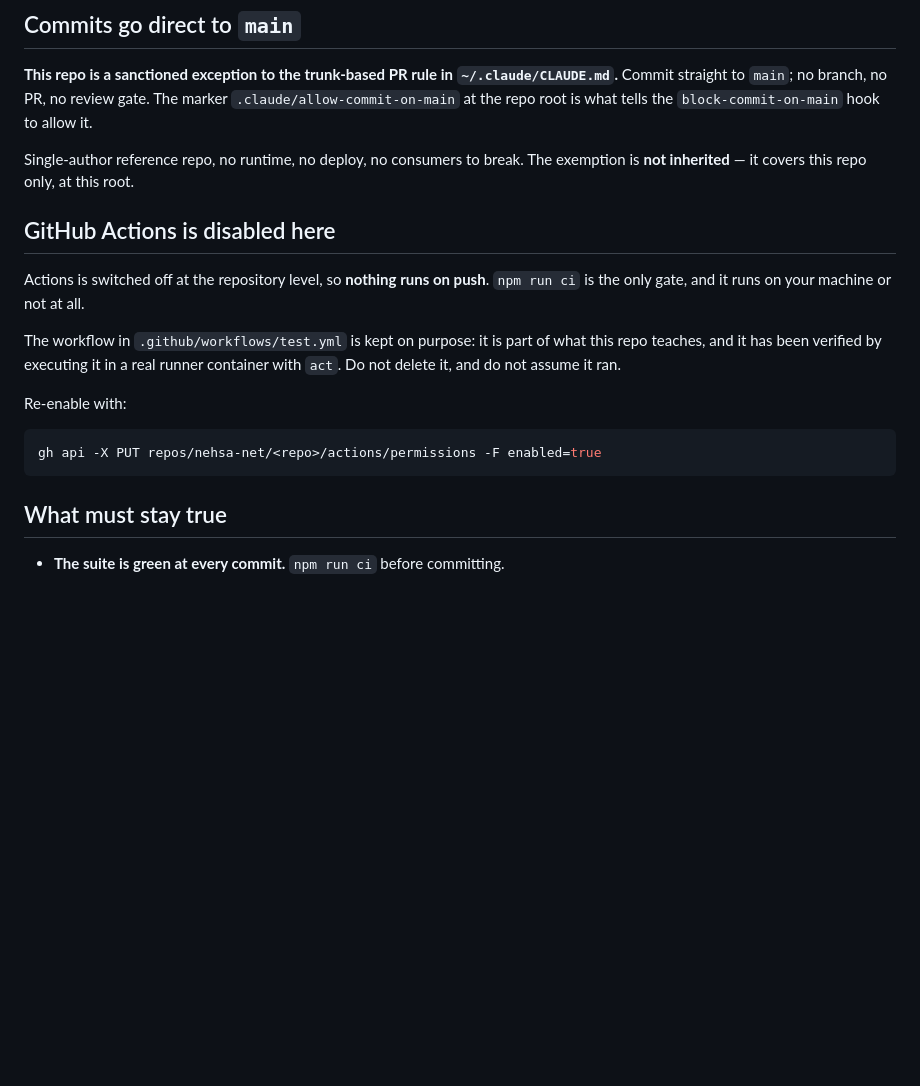
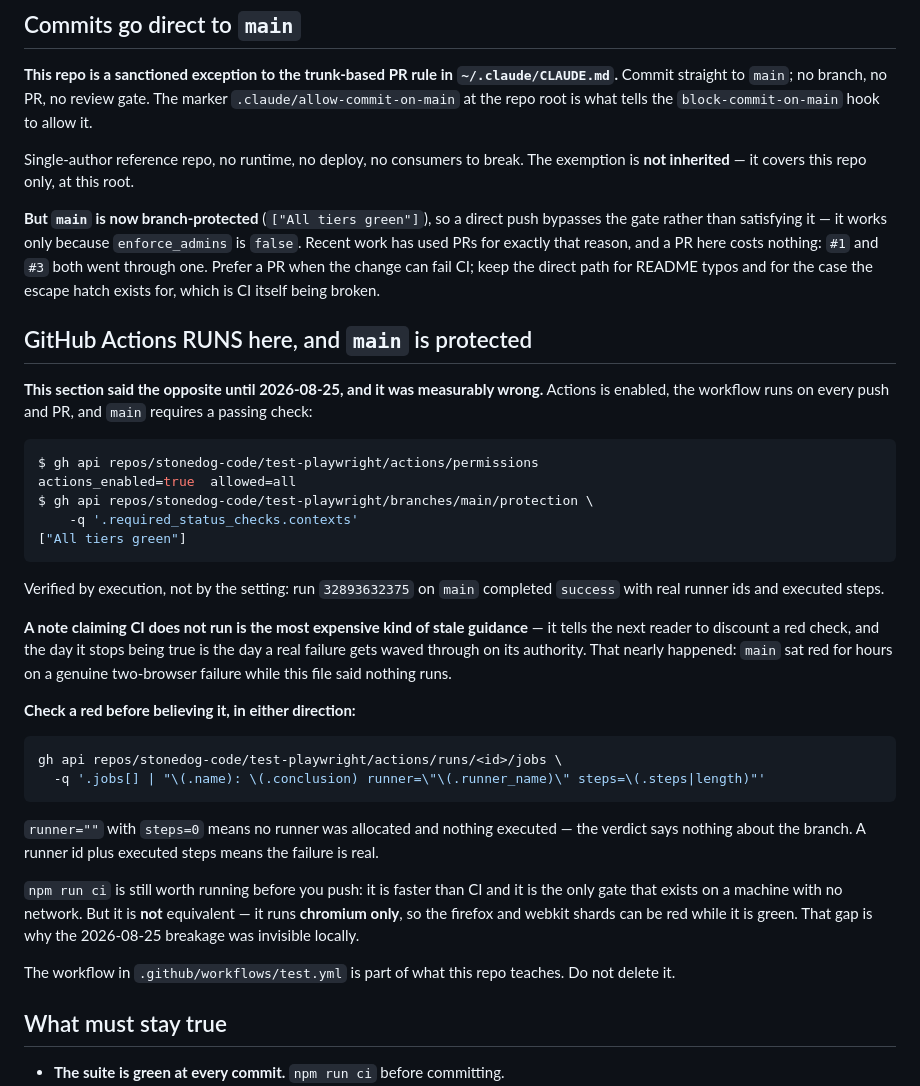
Before and after one commit to stonedog-code/test-playwright, a Markdown page: CLAUDE.md, the part around the change. Rendered like a GitHub page; blank space fills up the shorter version.

Commit message:
docs: correct two false claims about CI in this repo's own guidance (#4)
CLAUDE.md said "Actions is switched off at the repository level, so nothing
runs on push" and "npm run ci is the only gate". Both are false, measured:

  actions_enabled=true  allowed=all
  required_status_checks.contexts = ["All tiers green"]

and run 32893632375 on main completed success with real runner ids and
executed steps.

This is the class of stale note that costs the most. It tells the next reader
to discount a red check — and main sat red for hours on a genuine firefox and
webkit failure (NEH-1180, NEH-1013) while this file said nothing runs.

Three corrections:

- Actions runs and main is protected. Includes the runner="" / steps=0 check
  for telling a real failure from an unallocated runner, in both directions.
- npm run ci is chromium ONLY, so it can be green while two shards are red.
  That gap is precisely why the 2026-08-25 breakage was invisible locally.
- The re-enable command named repos/nehsa-net, an org that has held nothing
  since the 2026-08-20 migration to stonedog-code.

The direct-to-main exemption is kept — it is a real decision and the marker is
still there — but noted as bypassing the gate rather than satisfying it, which
works only because enforce_admins is false.

````diff
--- a/CLAUDE.md
+++ b/CLAUDE.md
@@ -14,20 +14,55 @@ the `block-commit-on-main` hook to allow it.
 Single-author reference repo, no runtime, no deploy, no consumers to break. The
 exemption is **not inherited** — it covers this repo only, at this root.
 
-## GitHub Actions is disabled here
+**But `main` is now branch-protected** (`["All tiers green"]`), so a direct push
+bypasses the gate rather than satisfying it — it works only because
+`enforce_admins` is `false`. Recent work has used PRs for exactly that reason,
+and a PR here costs nothing: `#1` and `#3` both went through one. Prefer a PR
+when the change can fail CI; keep the direct path for README typos and for the
+case the escape hatch exists for, which is CI itself being broken.
 
-Actions is switched off at the repository level, so **nothing runs on push**.
-`npm run ci` is the only gate, and it runs on your machine or not at all.
+## GitHub Actions RUNS here, and `main` is protected
 
-The workflow in `.github/workflows/test.yml` is kept on purpose: it is part of
-what this repo teaches, and it has been verified by executing it in a real
-runner container with `act`. Do not delete it, and do not assume it ran.
+**This section said the opposite until 2026-08-25, and it was measurably wrong.**
+Actions is enabled, the workflow runs on every push and PR, and `main` requires
+a passing check:
 
-Re-enable with:
+```console
+$ gh api repos/stonedog-code/test-playwright/actions/permissions
+actions_enabled=true  allowed=all
+$ gh api repos/stonedog-code/test-playwright/branches/main/protection \
+    -q '.required_status_checks.contexts'
+["All tiers green"]
+```
+
+Verified by execution, not by the setting: run `32893632375` on `main` completed
+`success` with real runner ids and executed steps.
+
+**A note claiming CI does not run is the most expensive kind of stale guidance** —
+it tells the next reader to discount a red check, and the day it stops being true
+is the day a real failure gets waved through on its authority. That nearly
+happened: `main` sat red for hours on a genuine two-browser failure while this
+file said nothing runs.
+
+**Check a red before believing it, in either direction:**
 
 ```bash
-gh api -X PUT repos/nehsa-net/<repo>/actions/permissions -F enabled=true
+gh api repos/stonedog-code/test-playwright/actions/runs/<id>/jobs \
+  -q '.jobs[] | "\(.name): \(.conclusion) runner=\"\(.runner_name)\" steps=\(.steps|length)"'
 ```
+
+`runner=""` with `steps=0` means no runner was allocated and nothing executed —
+the verdict says nothing about the branch. A runner id plus executed steps means
+the failure is real.
+
+`npm run ci` is still worth running before you push: it is faster than CI and it
+is the only gate that exists on a machine with no network. But it is **not**
+equivalent — it runs **chromium only**, so the firefox and webkit shards can be
+red while it is green. That gap is why the 2026-08-25 breakage was invisible
+locally.
+
+The workflow in `.github/workflows/test.yml` is part of what this repo teaches.
+Do not delete it.
 
 ## What must stay true
 
````
